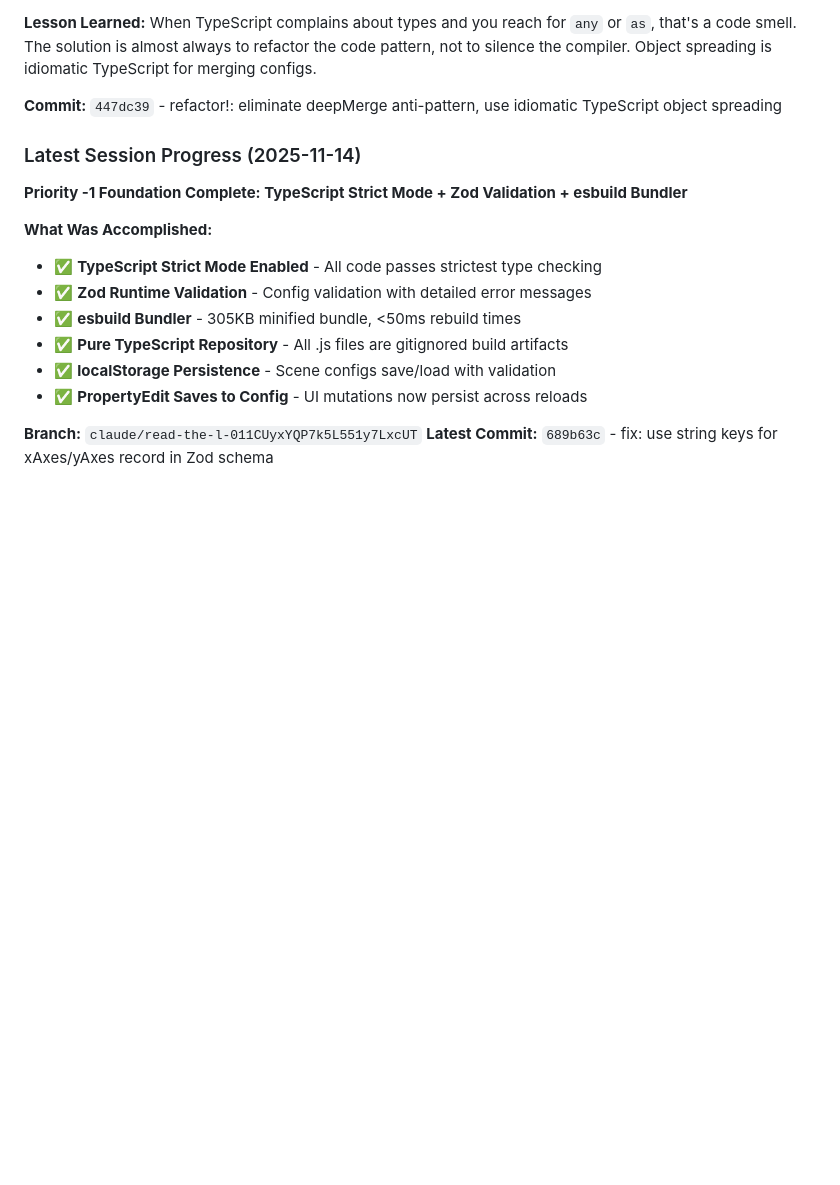
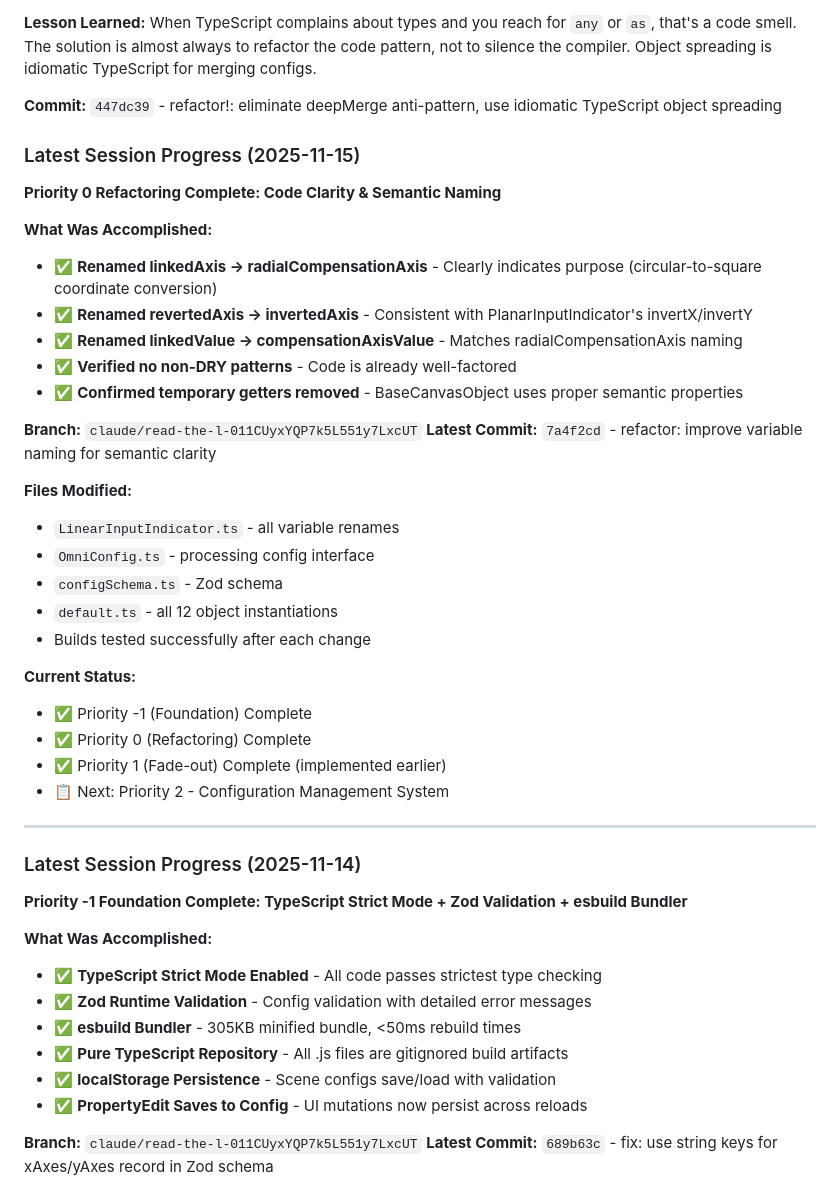
Before and after one commit to zitongcharliedeng/a_web-based_input-overlay, a Markdown page: CLAUDE.md, the part around the change printed below. Drawn GitHub-style; blank space fills up the shorter version.

```diff
--- a/CLAUDE.md
+++ b/CLAUDE.md
@@ -1205,6 +1205,35 @@ When TypeScript complains about types and you reach for `any` or `as`, that's a
 
 **Commit:** `447dc39` - refactor!: eliminate deepMerge anti-pattern, use idiomatic TypeScript object spreading
 
+### Latest Session Progress (2025-11-15)
+
+**Priority 0 Refactoring Complete: Code Clarity & Semantic Naming**
+
+**What Was Accomplished:**
+- ✅ **Renamed linkedAxis → radialCompensationAxis** - Clearly indicates purpose (circular-to-square coordinate conversion)
+- ✅ **Renamed revertedAxis → invertedAxis** - Consistent with PlanarInputIndicator's invertX/invertY
+- ✅ **Renamed linkedValue → compensationAxisValue** - Matches radialCompensationAxis naming
+- ✅ **Verified no non-DRY patterns** - Code is already well-factored
+- ✅ **Confirmed temporary getters removed** - BaseCanvasObject uses proper semantic properties
+
+**Branch:** `claude/read-the-l-011CUyxYQP7k5L551y7LxcUT`
+**Latest Commit:** `7a4f2cd` - refactor: improve variable naming for semantic clarity
+
+**Files Modified:**
+- `LinearInputIndicator.ts` - all variable renames
+- `OmniConfig.ts` - processing config interface
+- `configSchema.ts` - Zod schema
+- `default.ts` - all 12 object instantiations
+- Builds tested successfully after each change
+
+**Current Status:**
+- ✅ Priority -1 (Foundation) Complete
+- ✅ Priority 0 (Refactoring) Complete
+- ✅ Priority 1 (Fade-out) Complete (implemented earlier)
+- 📋 Next: Priority 2 - Configuration Management System
+
+---
+
 ### Latest Session Progress (2025-11-14)
 
 **Priority -1 Foundation Complete: TypeScript Strict Mode + Zod Validation + esbuild Bundler**
```
Also changed, not shown: other parts of CLAUDE.md (+16 -24 lines).
